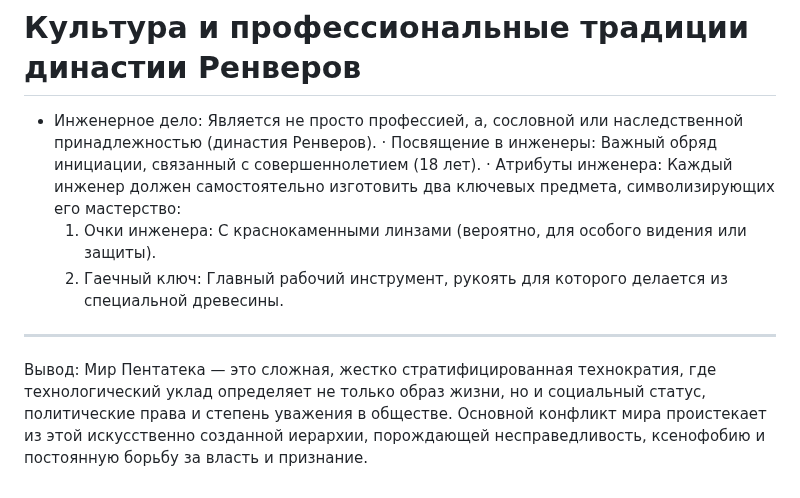
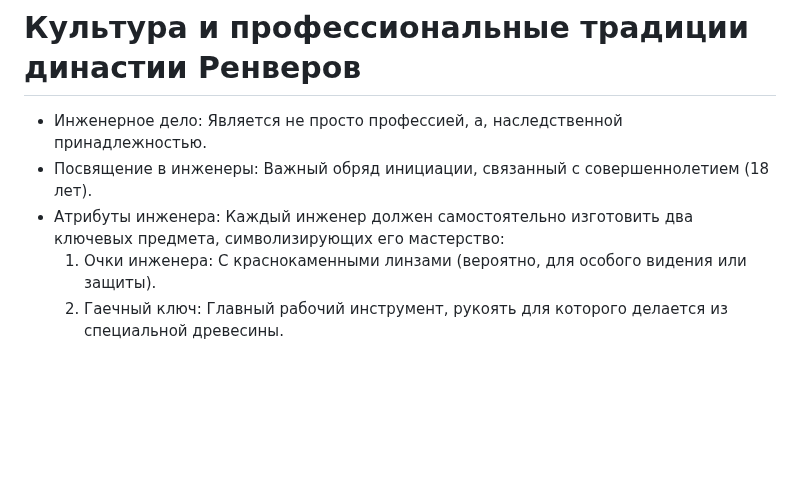
Before and after one commit to Wudrus/TheGreatInterweaveOfSilenceMD, a Markdown page: Мироустройство/Вудрус/Пентатека.md, the part around the change. Rendered like a GitHub page; blank space fills up the shorter version.

Commit message:
Commit from WudPhone on 17.11.2025, 10:09:54

```diff
--- a/Мироустройство/Вудрус/Пентатека.md
+++ b/Мироустройство/Вудрус/Пентатека.md
@@ -43,12 +43,8 @@
 
 # Культура и профессиональные традиции династии Ренверов
 
-- Инженерное дело: Является не просто профессией, а, сословной или наследственной принадлежностью (династия Ренверов).
-· Посвящение в инженеры: Важный обряд инициации, связанный с совершеннолетием (18 лет).
-· Атрибуты инженера: Каждый инженер должен самостоятельно изготовить два ключевых предмета, символизирующих его мастерство:
+- Инженерное дело: Является не просто профессией, а, наследственной принадлежностью.
+- Посвящение в инженеры: Важный обряд инициации, связанный с совершеннолетием (18 лет).
+- Атрибуты инженера: Каждый инженер должен самостоятельно изготовить два ключевых предмета, символизирующих его мастерство:
   1. Очки инженера: С краснокаменными линзами (вероятно, для особого видения или защиты).
   2. Гаечный ключ: Главный рабочий инструмент, рукоять для которого делается из специальной древесины.
-
----
-
-Вывод: Мир Пентатека — это сложная, жестко стратифицированная технократия, где технологический уклад определяет не только образ жизни, но и социальный статус, политические права и степень уважения в обществе. Основной конфликт мира проистекает из этой искусственно созданной иерархии, порождающей несправедливость, ксенофобию и постоянную борьбу за власть и признание.
```
